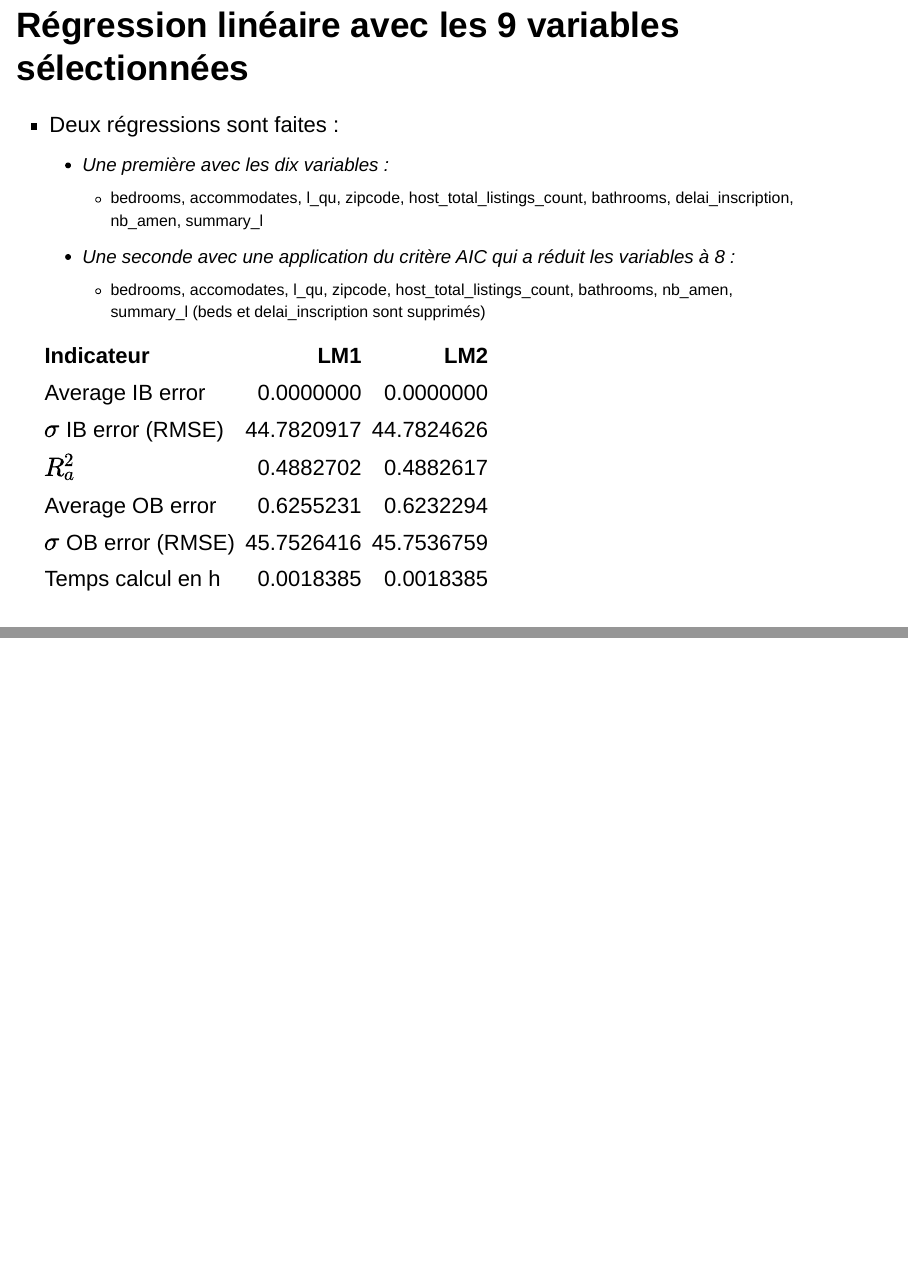
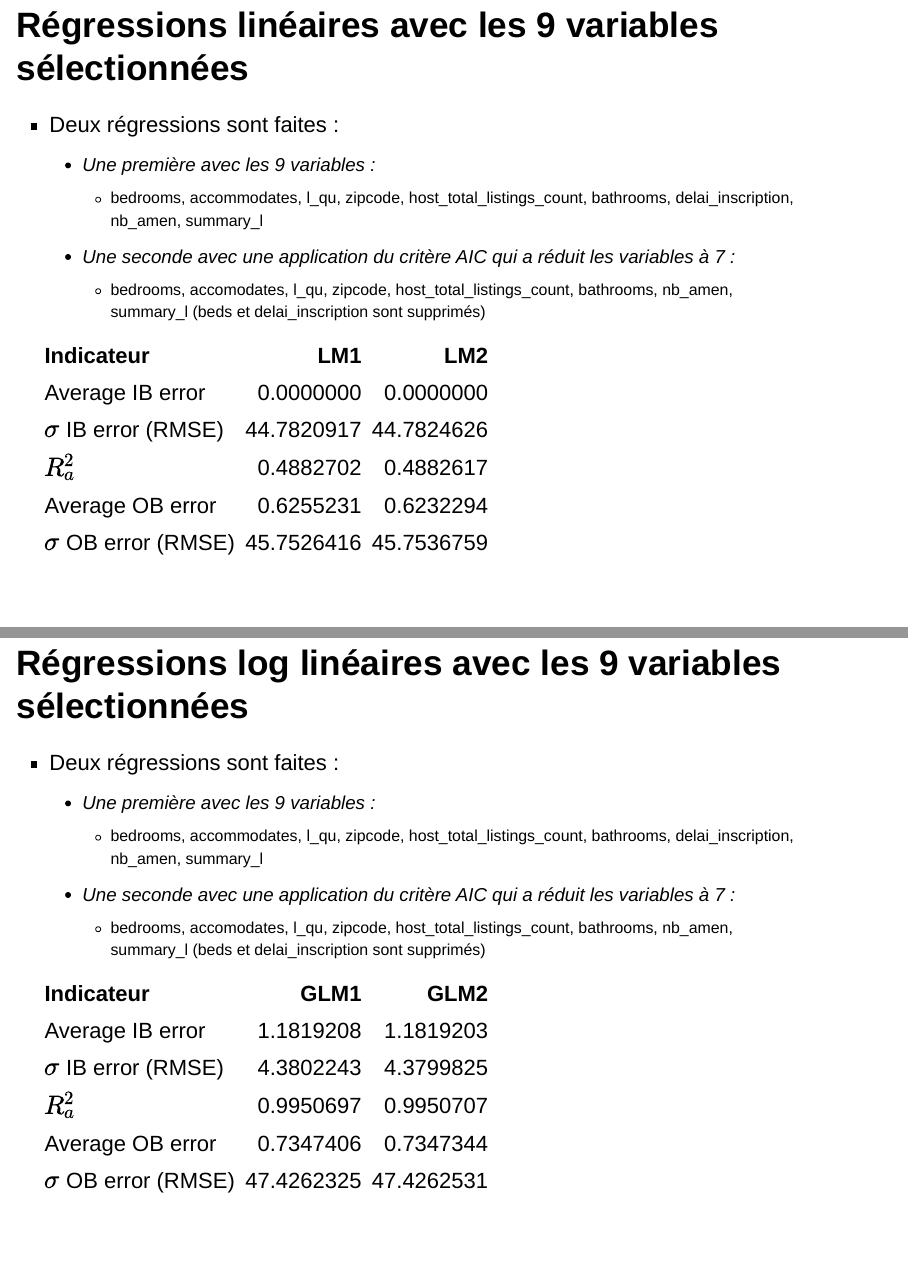
Before and after one commit to intensive-carlito/project, an R Markdown document (notes.Rmd): pages 17 and 18 of 18 before the commit and pages 17 and 18 of 19 after it, joined at a grey line. Rendered offline with R 4.5, knitr and Pandoc, with nearby package versions.

Commit message:
Ajout des notes sur les régressions log linéaires

````diff
--- a/notes.Rmd
+++ b/notes.Rmd
@@ -142,17 +142,36 @@ Les 9 variables les plus importantes (par croisement des deux) que nous avons ch
 
 ---
 
-# Régression linéaire avec les 9 variables sélectionnées
+# Régressions linéaires avec les 9 variables sélectionnées
 
 * Deux régressions sont faites :
-  * Une première avec les dix variables :
+  * Une première avec les 9 variables :
     * bedrooms, accommodates, l_qu, zipcode, host_total_listings_count, bathrooms, delai_inscription, nb_amen, summary_l
-  * Une seconde avec une application du critère AIC qui a réduit les variables à 8 :
+  * Une seconde avec une application du critère AIC qui a réduit les variables à 7 :
     * bedrooms, accomodates, l_qu, zipcode, host_total_listings_count, bathrooms, nb_amen, summary_l (beds et delai_inscription sont supprimés)
 
 ```{r resultLM,echo=F}
-tabl <- data.frame(Indicateur = c("Average IB error", "$\\sigma$ IB error (RMSE)", "$R^2_a$", "Average OB error", "$\\sigma$ OB error (RMSE)", "Temps calcul en h"),
-                   LM1=c(4.03412137823296e-15, 44.7820916530383, 0.48827020151371, 0.625523131513831, 45.7526415862631, 0.00183849917517768),
-                   LM2=c(1.24463403514636e-14, 44.7824626353489, 0.48826172296872, 0.623229361866199, 45.7536758787619, 0.00183849917517768))
+tabl <- data.frame(Indicateur = c("Average IB error", "$\\sigma$ IB error (RMSE)", "$R^2_a$", "Average OB error", "$\\sigma$ OB error (RMSE)"),
+                   LM1=c(4.03412137823296e-15, 44.7820916530383, 0.48827020151371, 0.625523131513831, 45.7526415862631),
+                   LM2=c(1.24463403514636e-14, 44.7824626353489, 0.48826172296872, 0.623229361866199, 45.7536758787619))
 knitr::kable(tabl)
 ```
+
+---
+
+# Régressions log linéaires avec les 9 variables sélectionnées
+
+* Deux régressions sont faites :
+  * Une première avec les 9 variables :
+    * bedrooms, accommodates, l_qu, zipcode, host_total_listings_count, bathrooms, delai_inscription, nb_amen, summary_l
+  * Une seconde avec une application du critère AIC qui a réduit les variables à 7 :
+    * bedrooms, accomodates, l_qu, zipcode, host_total_listings_count, bathrooms, nb_amen, summary_l (beds et delai_inscription sont supprimés)
+
+```{r resultGLM,echo=F}
+tabl <- data.frame(Indicateur = c("Average IB error", "$\\sigma$ IB error (RMSE)", "$R^2_a$", "Average OB error", "$\\sigma$ OB error (RMSE)"),
+                   GLM1=c(1.18192082968798, 4.38022431314205, 0.995069715042558, 0.73474059255429, 47.4262325330374),
+                   GLM2=c(1.18192030421104, 4.37998251476438, 0.995070691872251, 0.734734397497239, 47.4262531471582))
+knitr::kable(tabl)
+```
+
+---
````
Also changed, not shown: R_script/P09_model_rl.R (+18 -0 lines), shiny/www/notes.html.
